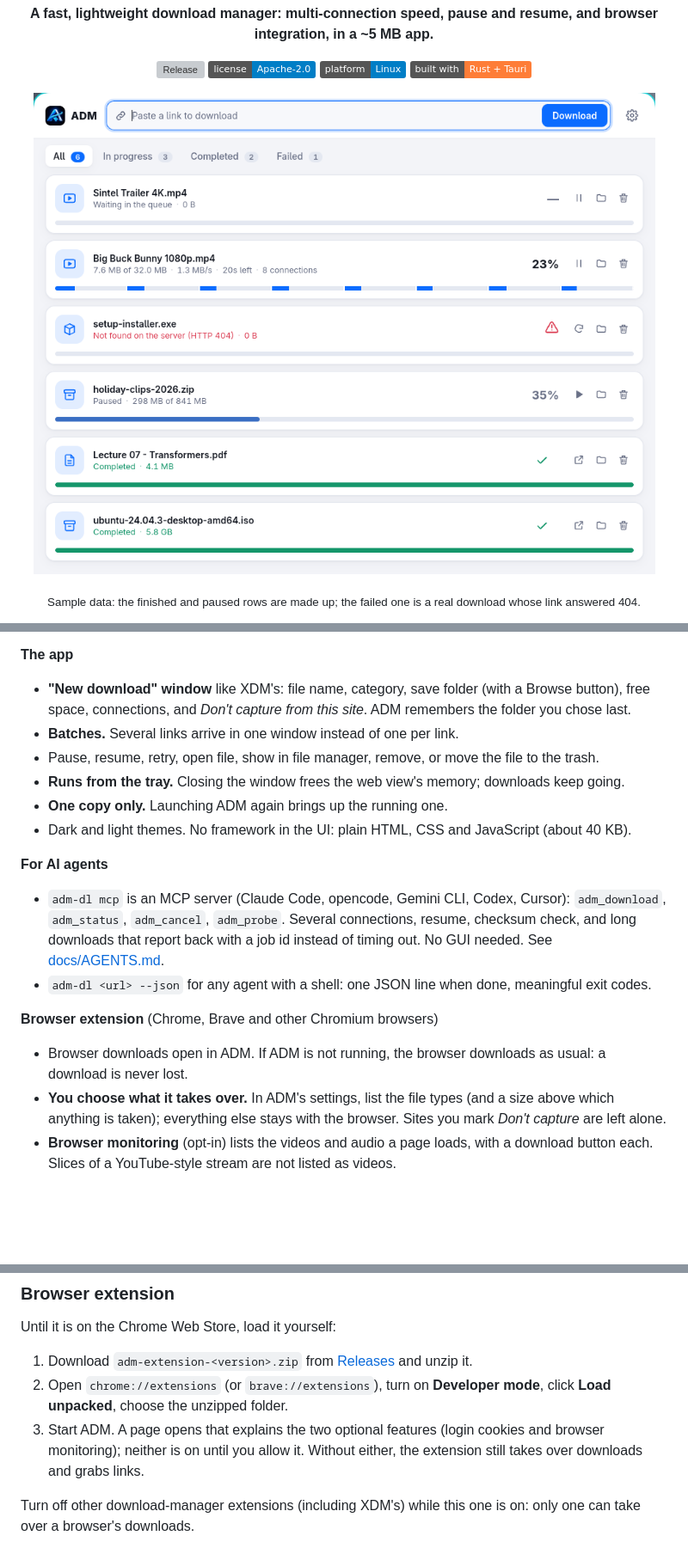
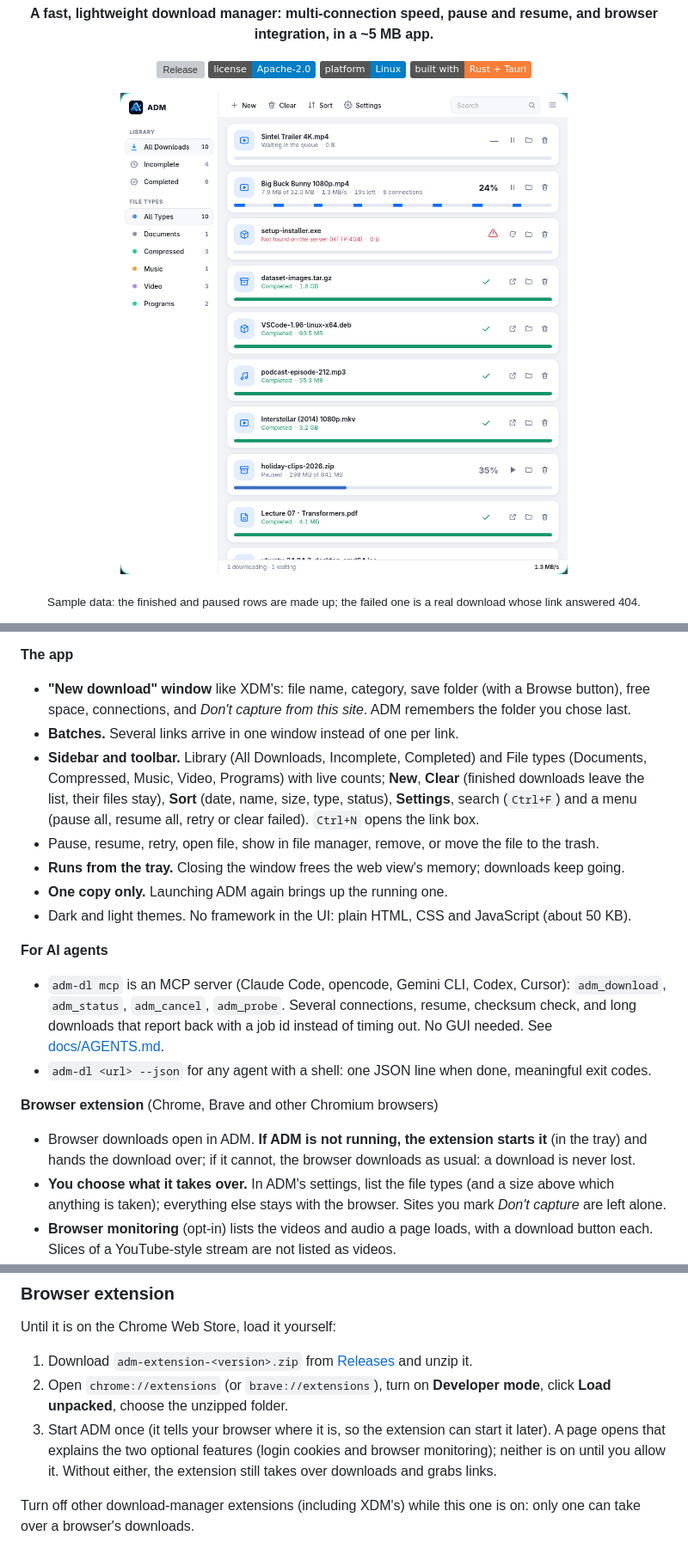
Before and after one commit to Axenith/ADM, a Markdown page: README.md, 3 parts joined by grey strips. Shown: that part at 86% size. GitHub-like rendering; pictures changed too: docs/screenshots/main-light.png; badges without logos; blank space fills up the shorter version; grey boxes are pictures that could not be loaded.

```diff
--- a/README.md
+++ b/README.md
@@ -42,17 +42,18 @@ It is inspired by [XDM (Xtreme Download Manager)](https://github.com/subhra74/xd
 **The app**
 - **"New download" window** like XDM's: file name, category, save folder (with a Browse button), free space, connections, and *Don't capture from this site*. ADM remembers the folder you chose last.
 - **Batches.** Several links arrive in one window instead of one per link.
+- **Sidebar and toolbar.** Library (All Downloads, Incomplete, Completed) and File types (Documents, Compressed, Music, Video, Programs) with live counts; **New**, **Clear** (finished downloads leave the list, their files stay), **Sort** (date, name, size, type, status), **Settings**, search (`Ctrl+F`) and a menu (pause all, resume all, retry or clear failed). `Ctrl+N` opens the link box.
 - Pause, resume, retry, open file, show in file manager, remove, or move the file to the trash.
 - **Runs from the tray.** Closing the window frees the web view's memory; downloads keep going.
 - **One copy only.** Launching ADM again brings up the running one.
-- Dark and light themes. No framework in the UI: plain HTML, CSS and JavaScript (about 40 KB).
+- Dark and light themes. No framework in the UI: plain HTML, CSS and JavaScript (about 50 KB).
 
 **For AI agents**
 - `adm-dl mcp` is an MCP server (Claude Code, opencode, Gemini CLI, Codex, Cursor): `adm_download`, `adm_status`, `adm_cancel`, `adm_probe`. Several connections, resume, checksum check, and long downloads that report back with a job id instead of timing out. No GUI needed. See [docs/AGENTS.md](docs/AGENTS.md).
 - `adm-dl <url> --json` for any agent with a shell: one JSON line when done, meaningful exit codes.
 
 **Browser extension** (Chrome, Brave and other Chromium browsers)
-- Browser downloads open in ADM. If ADM is not running, the browser downloads as usual: a download is never lost.
+- Browser downloads open in ADM. **If ADM is not running, the extension starts it** (in the tray) and hands the download over; if it cannot, the browser downloads as usual: a download is never lost.
 - **You choose what it takes over.** In ADM's settings, list the file types (and a size above which anything is taken); everything else stays with the browser. Sites you mark *Don't capture* are left alone.
 - **Browser monitoring** (opt-in) lists the videos and audio a page loads, with a download button each. Slices of a YouTube-style stream are not listed as videos.
 - **Exact replay** (with monitoring on): the download is repeated with the headers and cookies your browser really sent. A download that is not a plain GET (a file made by a form) stays with the browser, because it cannot be repeated from an address.
@@ -93,7 +94,7 @@ Until it is on the Chrome Web Store, load it yourself:
 
 1. Download `adm-extension-<version>.zip` from [Releases](https://github.com/Axenith/ADM/releases/latest) and unzip it.
 2. Open `chrome://extensions` (or `brave://extensions`), turn on **Developer mode**, click **Load unpacked**, choose the unzipped folder.
-3. Start ADM. A page opens that explains the two optional features (login cookies and browser monitoring); neither is on until you allow it. Without either, the extension still takes over downloads and grabs links.
+3. Start ADM once (it tells your browser where it is, so the extension can start it later). A page opens that explains the two optional features (login cookies and browser monitoring); neither is on until you allow it. Without either, the extension still takes over downloads and grabs links.
 
 Turn off other download-manager extensions (including XDM's) while this one is on: only one can take over a browser's downloads.
 
```
Also changed, not shown: other parts of README.md (+1 -1 lines), docs/screenshots/main-dark.png, 5 other files.
